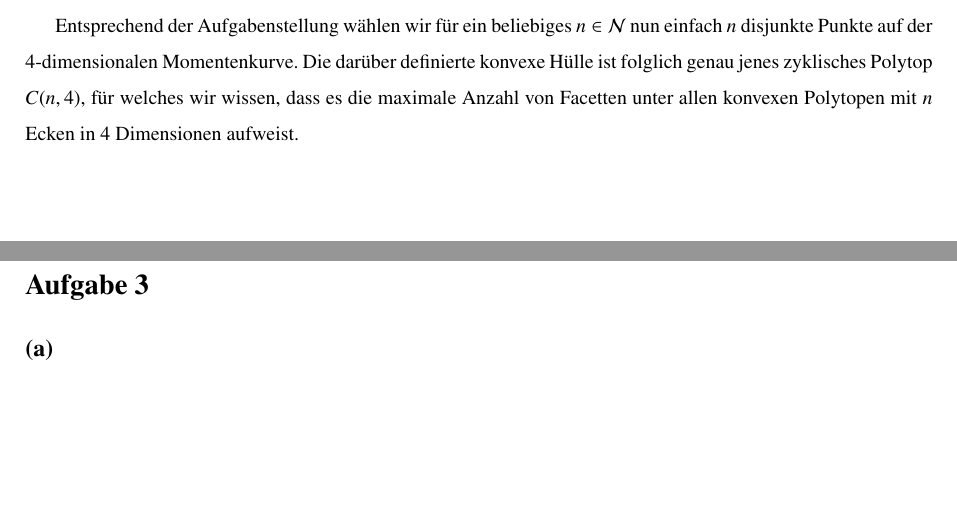
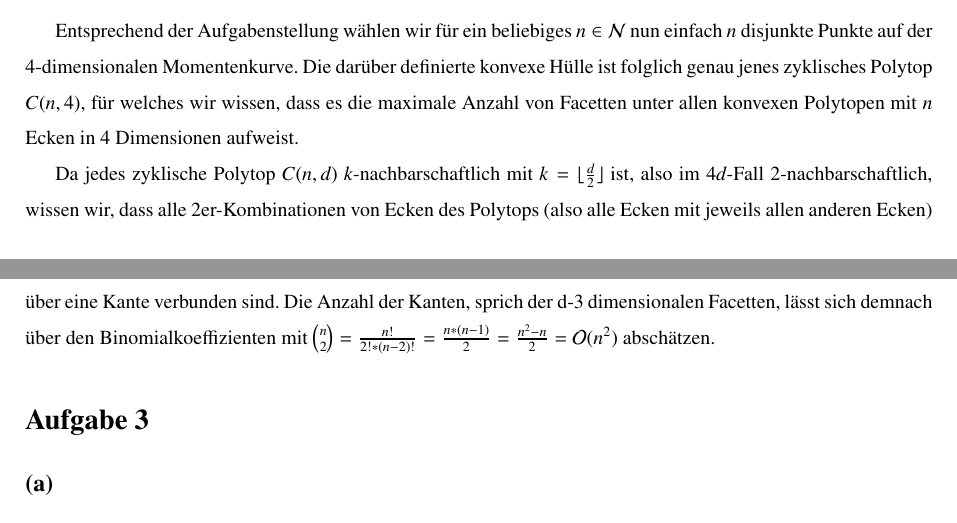
Before and after one commit to simonkoennecke/yagt, a LaTeX problem sheet (uebungen/blatt10/blatt10.tex): two parts of pages 2 and 3 of 3, joined at a grey line, cut so that both start at the same text, the shorter picture padded with empty space. Compiled offline with pdfLaTeX.

Commit message:
aufgabe 2 leicht fortgeführt...

```diff
--- a/uebungen/blatt10/blatt10.tex
+++ b/uebungen/blatt10/blatt10.tex
@@ -204,6 +204,12 @@ Die darüber definierte konvexe Hülle ist folglich genau jenes zyklisches Polyt
 für welches wir wissen, dass es die maximale Anzahl von Facetten unter allen konvexen Polytopen
 mit $n$ Ecken in 4 Dimensionen aufweist.
 
+Da jedes zyklische Polytop $C(n,d)$ $k$-nachbarschaftlich mit $k = \lfloor\frac{d}{2}\rfloor $ ist, also im $4
+d$-Fall
+$2$-nachbarschaftlich, wissen wir, dass alle 2er-Kombinationen von Ecken des Polytops
+(also alle Ecken mit jeweils allen anderen Ecken) über eine Kante verbunden sind. Die Anzahl der Kanten, sprich der d-3 dimensionalen
+Facetten, lässt sich demnach über den Binomialkoeffizienten mit $\binom{n}{2} = \frac{n!}{2! * (n-2)!}
+= \frac{n * (n-1)}{2} = \frac{n^2 - n}{2} = \mathcal{O}(n^2)$ abschätzen.
 
 \section*{Aufgabe 3}
 \subsection*{(a)}
```
